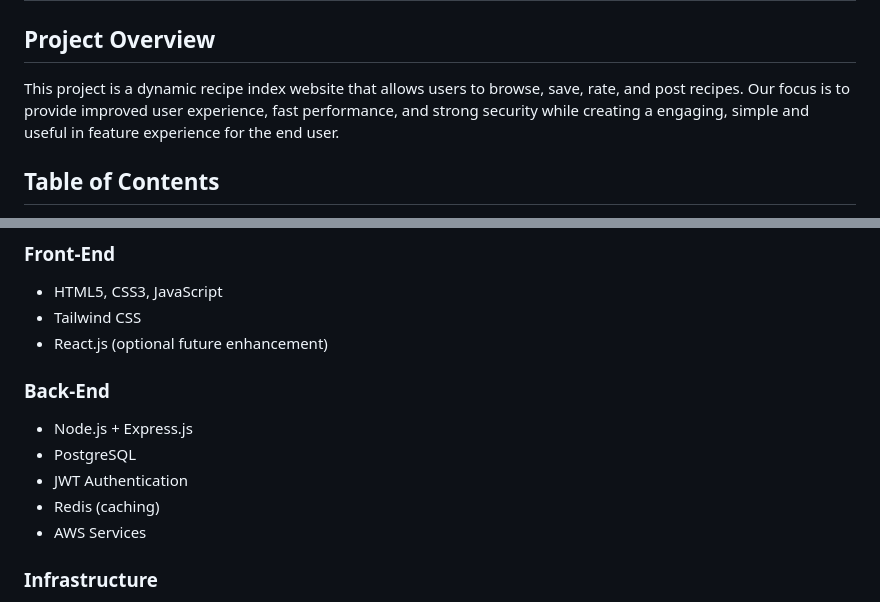
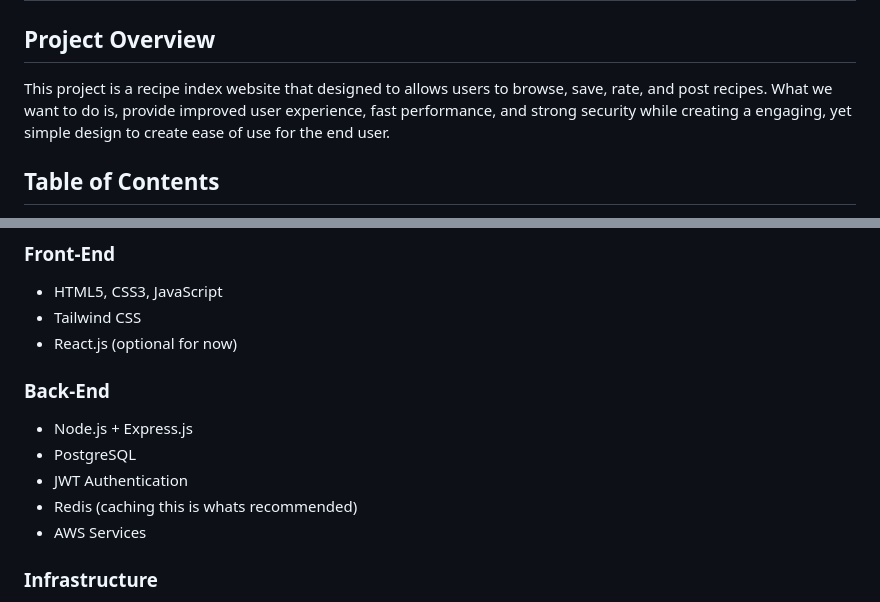
Before and after one commit to Jimmyu2foru18/System-Design-Project, a Markdown page: README.md, 2 parts joined by grey strips. GitHub-like rendering.

```diff
--- a/README.md
+++ b/README.md
@@ -2,9 +2,9 @@
 
 ## Project Overview
 
-This project is a dynamic recipe index website that allows users to browse, save, rate, and post recipes.
-Our focus is to provide improved user experience, fast performance, and strong security while creating a engaging,
-simple and useful in feature experience for the end user.
+This project is a recipe index website that designed to allows users to browse, save, rate, and post recipes.
+What we want to do is, provide improved user experience, fast performance, and strong security while creating a engaging,
+yet simple design to create ease of use for the end user.
 
 ## Table of Contents
 
@@ -24,13 +24,13 @@ simple and useful in feature experience for the end user.
 ### Front-End
 - HTML5, CSS3, JavaScript
 - Tailwind CSS
-- React.js (optional future enhancement)
+- React.js (optional for now)
 
 ### Back-End
 - Node.js + Express.js
 - PostgreSQL
 - JWT Authentication
-- Redis (caching)
+- Redis (caching this is whats recommended)
 - AWS Services
 
 ### Infrastructure
```
